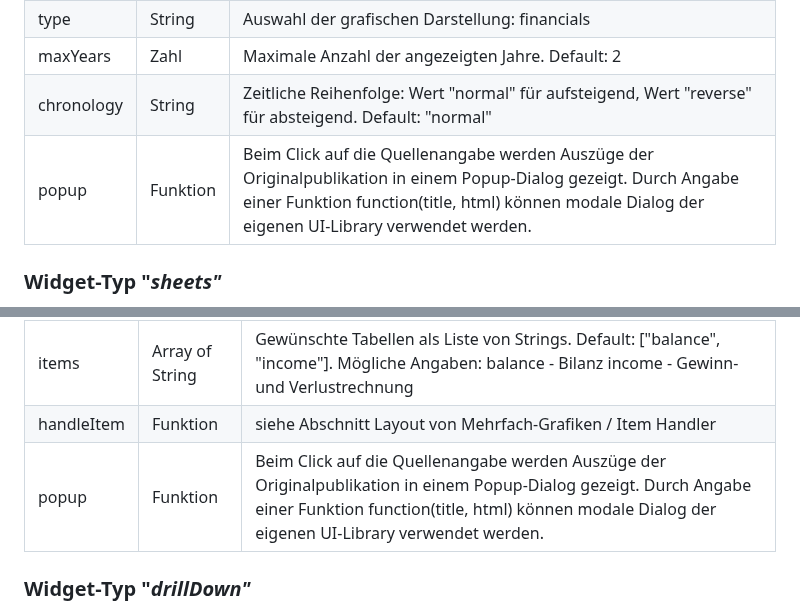
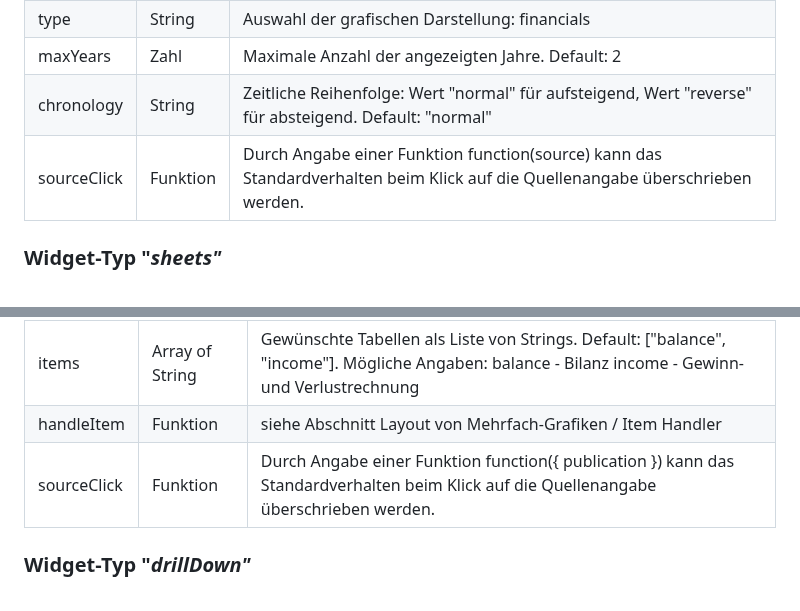
Before and after one commit to northdata/api, a Markdown page: doc/widgetapi-userguide/widgetapi-userguide.md, 2 parts joined by grey strips. GitHub-like rendering.

Commit message:
Update widget api callbacks

```diff
--- a/doc/widgetapi-userguide/widgetapi-userguide.md
+++ b/doc/widgetapi-userguide/widgetapi-userguide.md
@@ -647,9 +647,9 @@ Das Tabellen-"Basis-Styling" ist nur rudimentär, so dass Sie es problemlos nach
     <td>Zeitliche Reihenfolge: Wert "normal" für aufsteigend,  Wert "reverse" für absteigend. Default: "normal"</td>
   </tr>
   <tr>
-    <td>popup</td>
+    <td>sourceClick</td>
     <td>Funktion</td>
-    <td>Beim Click auf die Quellenangabe werden Auszüge der Originalpublikation in einem Popup-Dialog gezeigt. Durch Angabe einer Funktion function(title, html) können modale Dialog der eigenen UI-Library verwendet werden. </td>
+    <td>Durch Angabe einer Funktion function(source) kann das Standardverhalten beim Klick auf die Quellenangabe überschrieben werden. </td>
   </tr>
 </table>
 
@@ -702,9 +702,9 @@ income - Gewinn- und Verlustrechnung</td>
     <td>siehe Abschnitt Layout von Mehrfach-Grafiken / Item Handler</td>
   </tr>
   <tr>
-    <td>popup</td>
+    <td>sourceClick</td>
     <td>Funktion</td>
-    <td>Beim Click auf die Quellenangabe werden Auszüge der Originalpublikation in einem Popup-Dialog gezeigt. Durch Angabe einer Funktion function(title, html) können modale Dialog der eigenen UI-Library verwendet werden. </td>
+    <td>Durch Angabe einer Funktion function({ publication }) kann das Standardverhalten beim Klick auf die Quellenangabe überschrieben werden. </td>
   </tr>
 </table>
 
```
Also changed, not shown: other parts of doc/widgetapi-userguide/widgetapi-userguide.md (+1 -1 lines).
